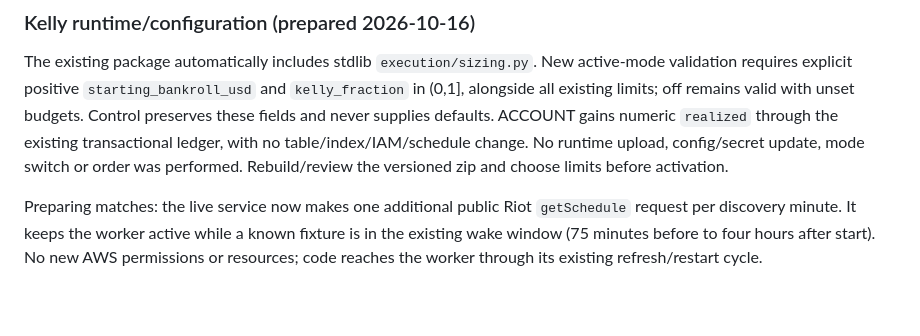
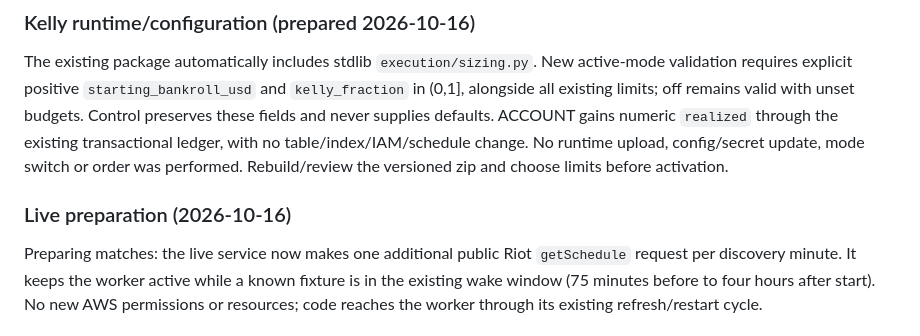
Before and after one commit to thaiv28/Prometheus, a Markdown page: docs/steering/deployment.md, the part around the change. Rendered like a GitHub page; blank space fills up the shorter version.

Commit message:
Record final Kelly verification and preserve Live documentation sections

```diff
--- a/docs/steering/deployment.md
+++ b/docs/steering/deployment.md
@@ -130,4 +130,6 @@ The Lambda package now includes stdlib `market_blend.py` and its fitted JSON art
 
 The existing package automatically includes stdlib `execution/sizing.py`. New active-mode validation requires explicit positive `starting_bankroll_usd` and `kelly_fraction` in (0,1], alongside all existing limits; off remains valid with unset budgets. Control preserves these fields and never supplies defaults. ACCOUNT gains numeric `realized` through the existing transactional ledger, with no table/index/IAM/schedule change. No runtime upload, config/secret update, mode switch or order was performed. Rebuild/review the versioned zip and choose limits before activation.
 
+### Live preparation (2026-10-16)
+
 Preparing matches: the live service now makes one additional public Riot `getSchedule` request per discovery minute. It keeps the worker active while a known fixture is in the existing wake window (75 minutes before to four hours after start). No new AWS permissions or resources; code reaches the worker through its existing refresh/restart cycle.
```
Also changed, not shown: docs/steering/tech.md (+2 -0 lines), docs/steering/work_log.md (+1 -1 lines).
